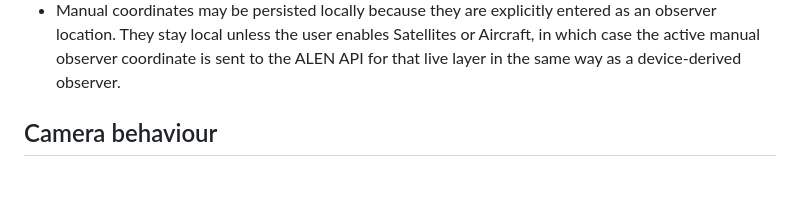
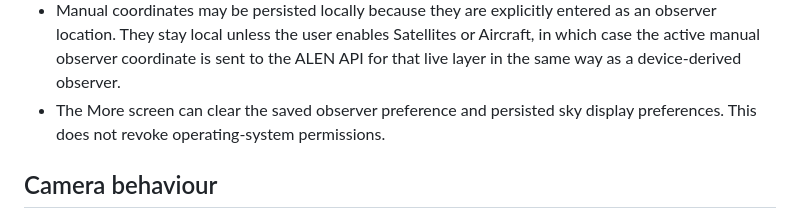
Before and after one commit to Frazmcc/ALEN, a Markdown page: mobile/docs/PRIVACY_DATA_MAP.md, the part around the change. Drawn GitHub-style; blank space fills up the shorter version.

Commit message:
Rebase local data privacy documentation

```diff
--- a/mobile/docs/PRIVACY_DATA_MAP.md
+++ b/mobile/docs/PRIVACY_DATA_MAP.md
@@ -41,6 +41,7 @@ Update this file whenever a feature changes what data is collected, processed, s
 - The current mobile build does not load third-party satellite or aircraft imagery. Object-image support remains a future mobile feature and will require this data map to be reviewed before release.
 - GPS coordinates themselves are not persisted. If the user selects current location, ALEN stores only the preference to use current location again.
 - Manual coordinates may be persisted locally because they are explicitly entered as an observer location. They stay local unless the user enables Satellites or Aircraft, in which case the active manual observer coordinate is sent to the ALEN API for that live layer in the same way as a device-derived observer.
+- The More screen can clear the saved observer preference and persisted sky display preferences. This does not revoke operating-system permissions.
 
 ## Camera behaviour
 
```
